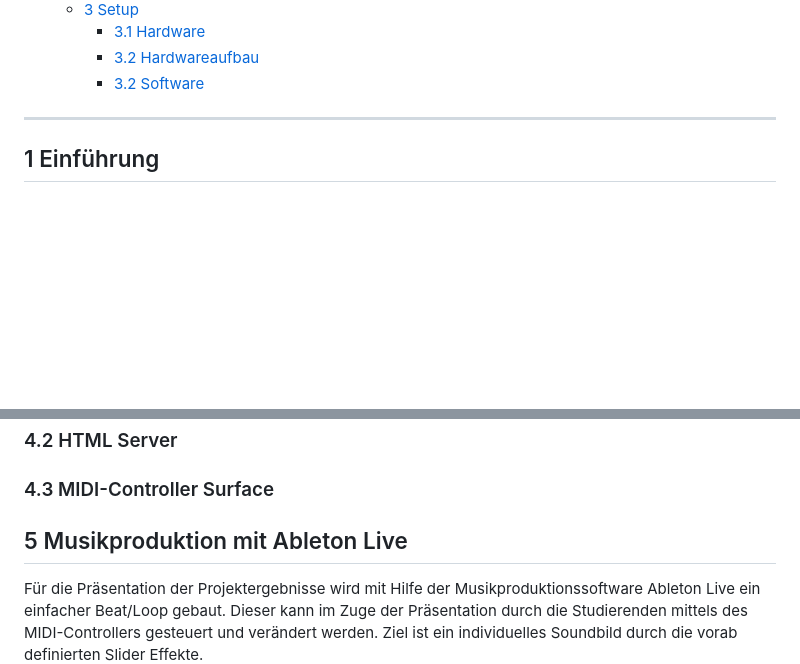
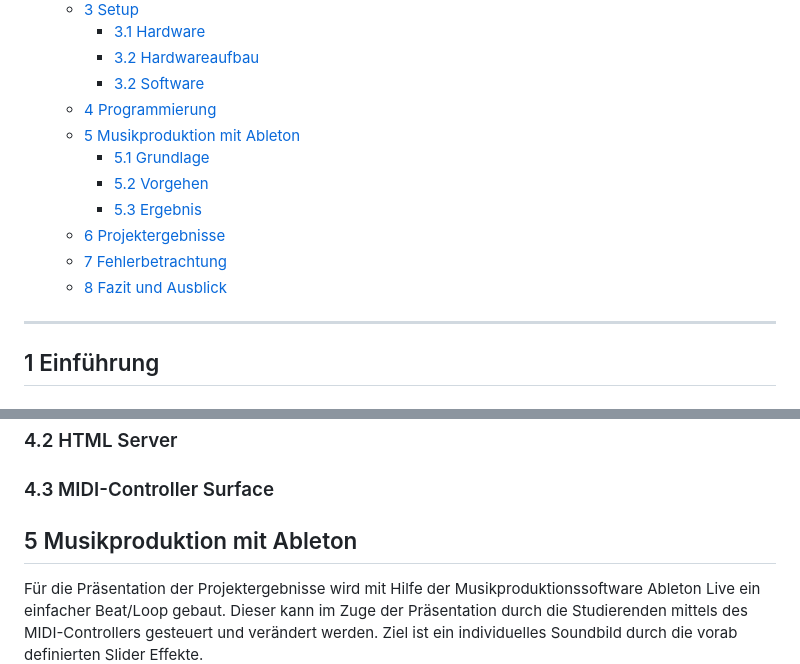
Before and after one commit to KroeningJ/MIDI-Controller, a Markdown page: README.md, 2 parts joined by grey strips. Drawn GitHub-style; blank space fills up the shorter version.

```diff
--- a/README.md
+++ b/README.md
@@ -15,6 +15,14 @@ End Datum: 10.07.2023
       - [3.1 Hardware](#31-hardware)
       - [3.2 Hardwareaufbau](#32-hardwareaufbau)
       - [3.2 Software](#33-software)
+    - [4 Programmierung](#4-programmierung)
+    - [5 Musikproduktion mit Ableton](#5-musikproduktion-mit-ableton)
+      - [5.1 Grundlage](#51-grundlage)
+      - [5.2 Vorgehen](#52-vorgehen)
+      - [5.3 Ergebnis](#53-ergebnis)
+    - [6 Projektergebnisse](#6-projektergebnisse)
+    - [7 Fehlerbetrachtung](#7-fehlerbetrachtung)
+    - [8 Fazit und Ausblick](#7-fazit-und-ausblick)
 ---
 
 ## 1 Einführung
@@ -86,7 +94,7 @@ Dieses Programm wird benötigt, um einen virtuellen MIDI-Port zu erstellen, der
 
 
 
-## 5 Musikproduktion mit Ableton Live
+## 5 Musikproduktion mit Ableton
 
 Für die Präsentation der Projektergebnisse wird mit Hilfe der Musikproduktionssoftware Ableton Live ein einfacher Beat/Loop gebaut. Dieser kann im Zuge der Präsentation durch die Studierenden mittels des MIDI-Controllers gesteuert und verändert werden. Ziel ist ein individuelles Soundbild durch die vorab definierten Slider Effekte.
 
```
